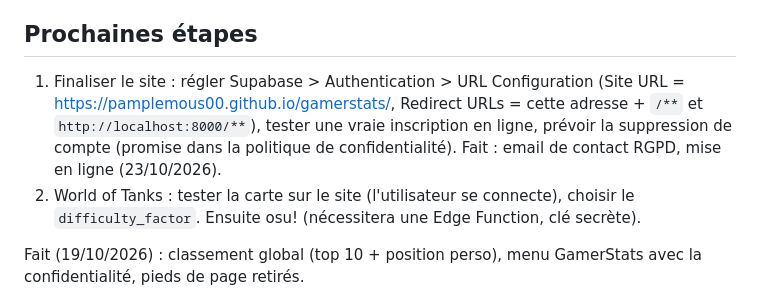
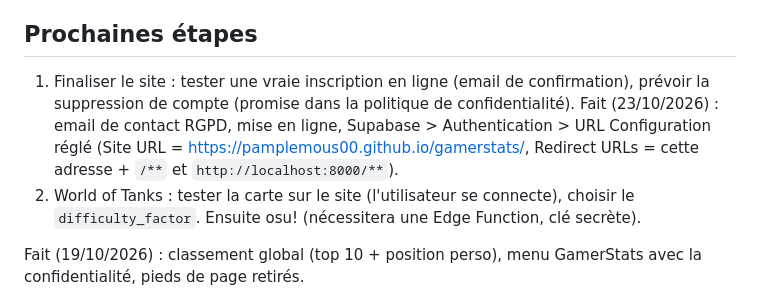
Before and after one commit to Pamplemous00/gamerstats, a Markdown page: CLAUDE.md, the part around the change. GitHub-like rendering.

Commit message:
CLAUDE.md : URL du site réglée dans Supabase
Co-Authored-By: Claude Opus 5.5 <noreply@anthropic.com>

```diff
--- a/CLAUDE.md
+++ b/CLAUDE.md
@@ -97,7 +97,7 @@ Fait (20/10/2026) : remplissage Chess.com terminé — Bullet 1 000, Blitz ~1 54
 - Distribution : `seed_wot_distribution.py`, tirage aléatoire d'account IDs EU (500 M–620 M, ~2 % sont des joueurs actifs), hash `sha256("wot:{account_id}")`.
 
 ## Prochaines étapes
-1. Finaliser le site : régler Supabase > Authentication > URL Configuration (Site URL = https://pamplemous00.github.io/gamerstats/, Redirect URLs = cette adresse + `/**` et `http://localhost:8000/**`), tester une vraie inscription en ligne, prévoir la suppression de compte (promise dans la politique de confidentialité). Fait : email de contact RGPD, mise en ligne (23/10/2026).
+1. Finaliser le site : tester une vraie inscription en ligne (email de confirmation), prévoir la suppression de compte (promise dans la politique de confidentialité). Fait (23/10/2026) : email de contact RGPD, mise en ligne, Supabase > Authentication > URL Configuration réglé (Site URL = https://pamplemous00.github.io/gamerstats/, Redirect URLs = cette adresse + `/**` et `http://localhost:8000/**`).
 2. World of Tanks : tester la carte sur le site (l'utilisateur se connecte), choisir le `difficulty_factor`. Ensuite osu! (nécessitera une Edge Function, clé secrète).
 
 Fait (19/10/2026) : classement global (top 10 + position perso), menu GamerStats avec la confidentialité, pieds de page retirés.
```
